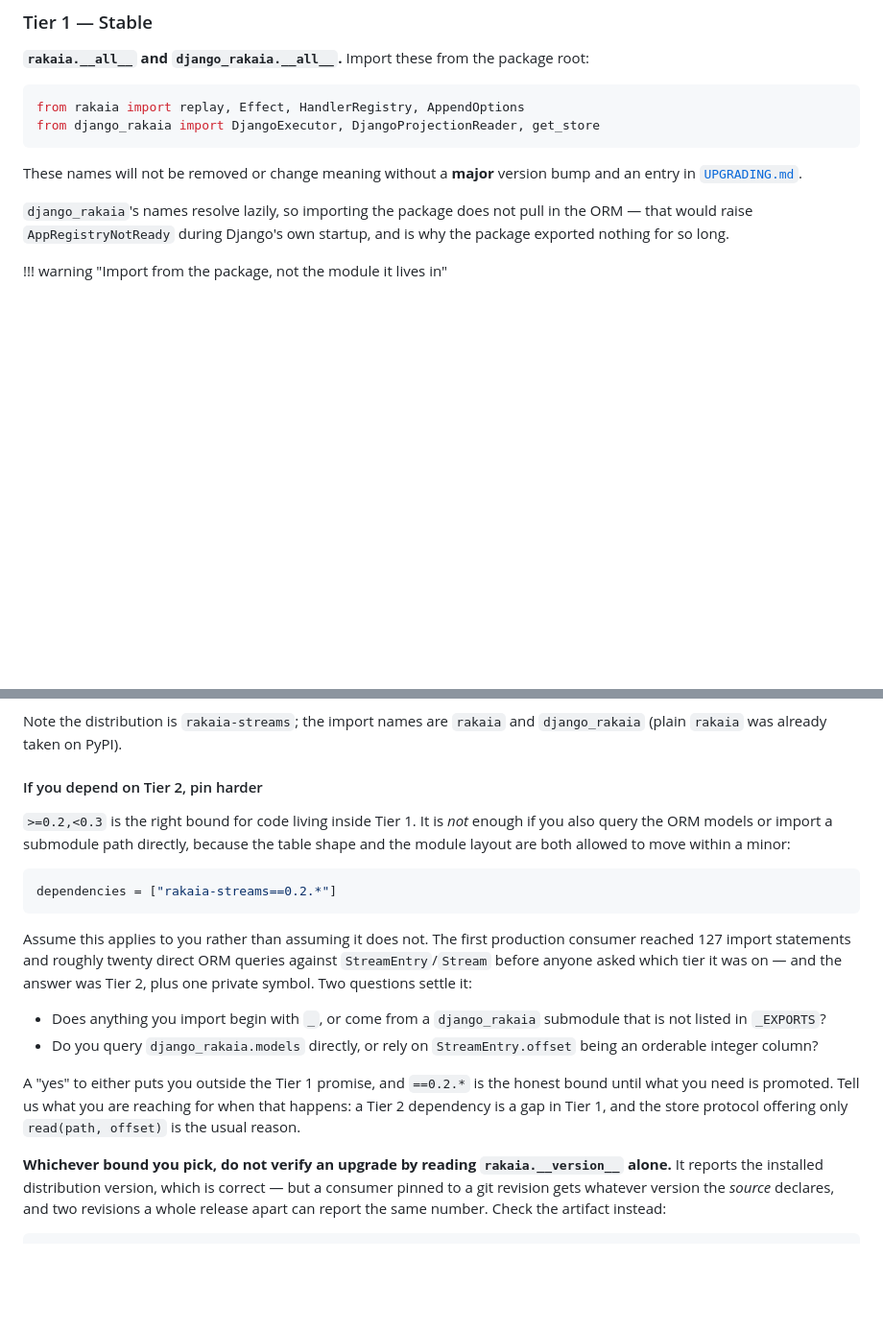
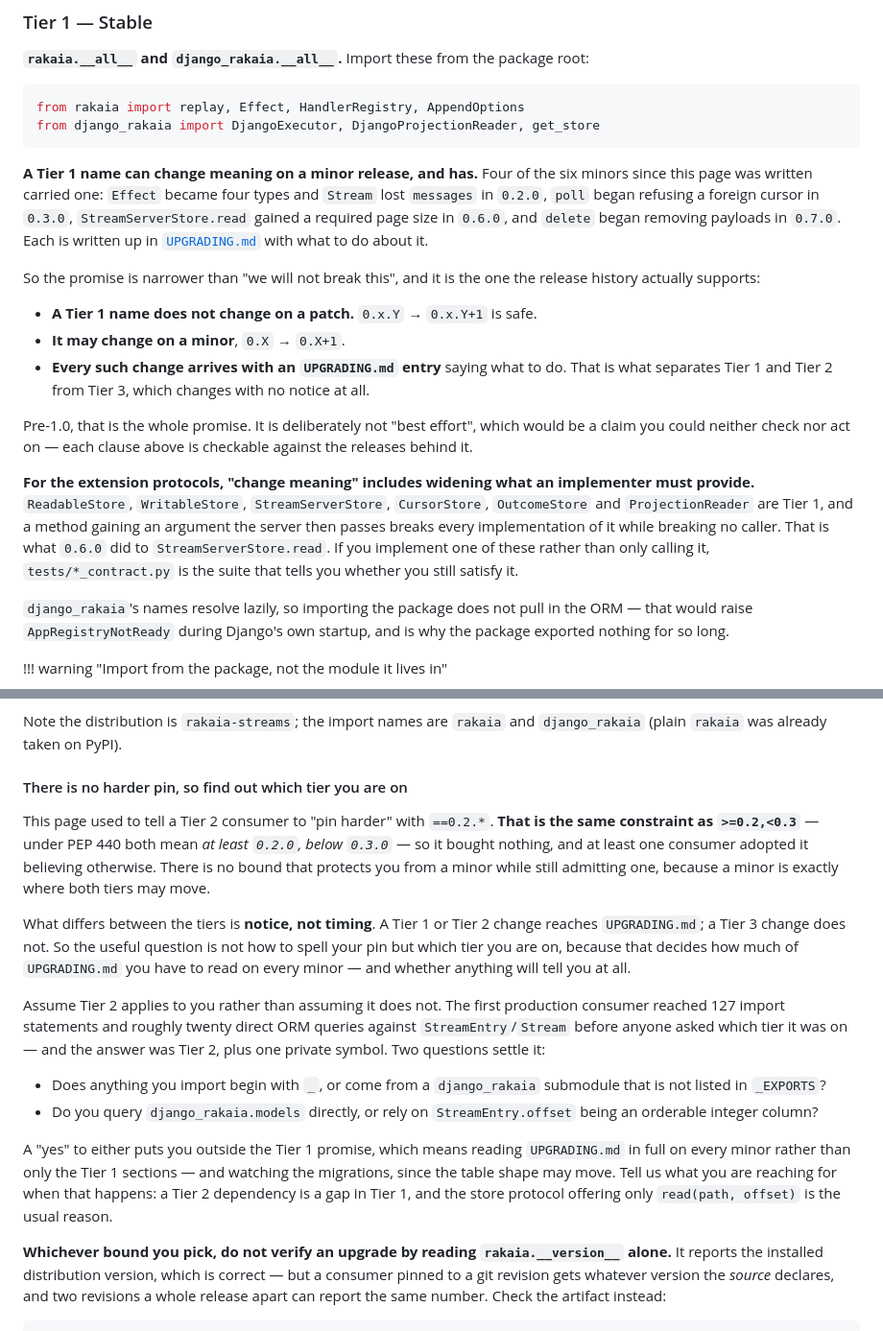
Before and after one commit to joshbrooks/rakaia, a Markdown page: docs/public-api.md, 2 parts joined by grey strips. Shown at 96% size. Rendered like a GitHub page; blank space fills up the shorter version.

Commit message:
Promise what the releases actually did
The page that tells other projects what they can rely on said a stable name
would not change meaning except in a big release. Four of the six releases since
that sentence was written changed one, each deliberately and each with a note
saying what to do — so the sentence was describing the library wrongly rather
than the library misbehaving. It now says the narrower thing the history
supports: a stable name does not change in a bug-fix release, may change in a
feature release, and every change arrives with an upgrade note. That last part is
what separates the parts we write notes about from the parts that can change with
no warning at all.

The advice on how to protect yourself is gone, because it did nothing. It told
anyone relying on the riskier parts to pin their version more tightly and gave a
second way of writing the same constraint — the two admit exactly the same set of
releases, and at least one project adopted the tighter-looking one believing
otherwise and pays a checking step on every upgrade for it. What actually differs
between the parts is whether a change gets written down, not when it can happen,
so the page now says that and tells a reader how to find out which part they are
standing on.

````diff
--- a/docs/public-api.md
+++ b/docs/public-api.md
@@ -25,8 +25,34 @@ from rakaia import replay, Effect, HandlerRegistry, AppendOptions
 from django_rakaia import DjangoExecutor, DjangoProjectionReader, get_store
 ```
 
-These names will not be removed or change meaning without a **major** version
-bump and an entry in [`UPGRADING.md`](https://github.com/joshbrooks/rakaia/blob/main/UPGRADING.md).
+**A Tier 1 name can change meaning on a minor release, and has.** Four of the six
+minors since this page was written carried one: `Effect` became four types and
+`Stream` lost `messages` in `0.2.0`, `poll` began refusing a foreign cursor in
+`0.3.0`, `StreamServerStore.read` gained a required page size in `0.6.0`, and
+`delete` began removing payloads in `0.7.0`. Each is written up in
+[`UPGRADING.md`](https://github.com/joshbrooks/rakaia/blob/main/UPGRADING.md)
+with what to do about it.
+
+So the promise is narrower than "we will not break this", and it is the one the
+release history actually supports:
+
+- **A Tier 1 name does not change on a patch.** `0.x.Y` → `0.x.Y+1` is safe.
+- **It may change on a minor**, `0.X` → `0.X+1`.
+- **Every such change arrives with an `UPGRADING.md` entry** saying what to do.
+  That is what separates Tier 1 and Tier 2 from Tier 3, which changes with no
+  notice at all.
+
+Pre-1.0, that is the whole promise. It is deliberately not "best effort", which
+would be a claim you could neither check nor act on — each clause above is
+checkable against the releases behind it.
+
+**For the extension protocols, "change meaning" includes widening what an
+implementer must provide.** `ReadableStore`, `WritableStore`, `StreamServerStore`,
+`CursorStore`, `OutcomeStore` and `ProjectionReader` are Tier 1, and a method
+gaining an argument the server then passes breaks every implementation of it
+while breaking no caller. That is what `0.6.0` did to `StreamServerStore.read`.
+If you implement one of these rather than only calling it, `tests/*_contract.py`
+is the suite that tells you whether you still satisfy it.
 
 `django_rakaia`'s names resolve lazily, so importing the package does not pull in
 the ORM — that would raise `AppRegistryNotReady` during Django's own startup, and
@@ -125,30 +151,35 @@ this is written.
 Note the distribution is `rakaia-streams`; the import names are `rakaia` and
 `django_rakaia` (plain `rakaia` was already taken on PyPI).
 
-#### If you depend on Tier 2, pin harder
+#### There is no harder pin, so find out which tier you are on
 
-`>=0.2,<0.3` is the right bound for code living inside Tier 1. It is *not* enough
-if you also query the ORM models or import a submodule path directly, because the
-table shape and the module layout are both allowed to move within a minor:
+This page used to tell a Tier 2 consumer to "pin harder" with `==0.2.*`. **That
+is the same constraint as `>=0.2,<0.3`** — under PEP 440 both mean *at least
+`0.2.0`, below `0.3.0`* — so it bought nothing, and at least one consumer adopted
+it believing otherwise. There is no bound that protects you from a minor while
+still admitting one, because a minor is exactly where both tiers may move.
 
-```toml
-dependencies = ["rakaia-streams==0.2.*"]
-```
+What differs between the tiers is **notice, not timing**. A Tier 1 or Tier 2
+change reaches `UPGRADING.md`; a Tier 3 change does not. So the useful question
+is not how to spell your pin but which tier you are on, because that decides how
+much of `UPGRADING.md` you have to read on every minor — and whether anything
+will tell you at all.
 
-Assume this applies to you rather than assuming it does not. The first production
-consumer reached 127 import statements and roughly twenty direct ORM queries
-against `StreamEntry`/`Stream` before anyone asked which tier it was on — and the
-answer was Tier 2, plus one private symbol. Two questions settle it:
+Assume Tier 2 applies to you rather than assuming it does not. The first
+production consumer reached 127 import statements and roughly twenty direct ORM
+queries against `StreamEntry`/`Stream` before anyone asked which tier it was on —
+and the answer was Tier 2, plus one private symbol. Two questions settle it:
 
 - Does anything you import begin with `_`, or come from a `django_rakaia`
   submodule that is not listed in `_EXPORTS`?
 - Do you query `django_rakaia.models` directly, or rely on `StreamEntry.offset`
   being an orderable integer column?
 
-A "yes" to either puts you outside the Tier 1 promise, and `==0.2.*` is the
-honest bound until what you need is promoted. Tell us what you are reaching for
-when that happens: a Tier 2 dependency is a gap in Tier 1, and the store protocol
-offering only `read(path, offset)` is the usual reason.
+A "yes" to either puts you outside the Tier 1 promise, which means reading
+`UPGRADING.md` in full on every minor rather than only the Tier 1 sections — and
+watching the migrations, since the table shape may move. Tell us what you are
+reaching for when that happens: a Tier 2 dependency is a gap in Tier 1, and the
+store protocol offering only `read(path, offset)` is the usual reason.
 
 **Whichever bound you pick, do not verify an upgrade by reading
 `rakaia.__version__` alone.** It reports the installed distribution version,
````
Also changed, not shown: CHANGELOG.md (+15 -0 lines).
